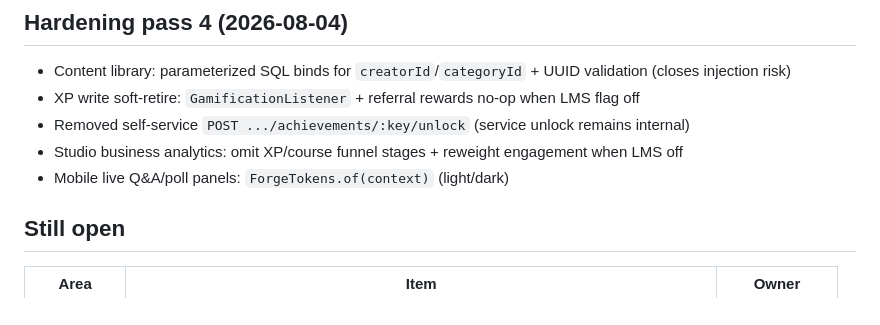
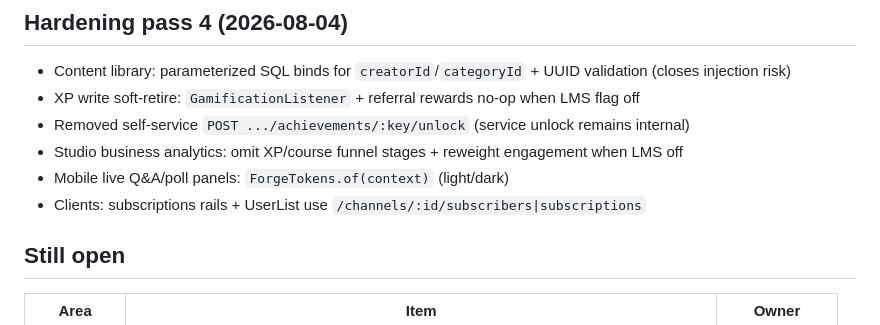
Before and after one commit to Forge-Studios-dev/FORGE, a Markdown page: docs/phases/DEPTH_BACKLOG.md, the part around the change. GitHub-like rendering.

Commit message:
docs: note channel subscribe client path in depth backlog
Co-authored-by: Cursor <cursoragent@cursor.com>

```diff
--- a/docs/phases/DEPTH_BACKLOG.md
+++ b/docs/phases/DEPTH_BACKLOG.md
@@ -158,6 +158,7 @@ Master phases 01–24 are documented. This list tracks **remaining depth** that
 - Removed self-service `POST .../achievements/:key/unlock` (service unlock remains internal)
 - Studio business analytics: omit XP/course funnel stages + reweight engagement when LMS off
 - Mobile live Q&A/poll panels: `ForgeTokens.of(context)` (light/dark)
+- Clients: subscriptions rails + UserList use `/channels/:id/subscribers|subscriptions`
 
 ## Still open
 
```
